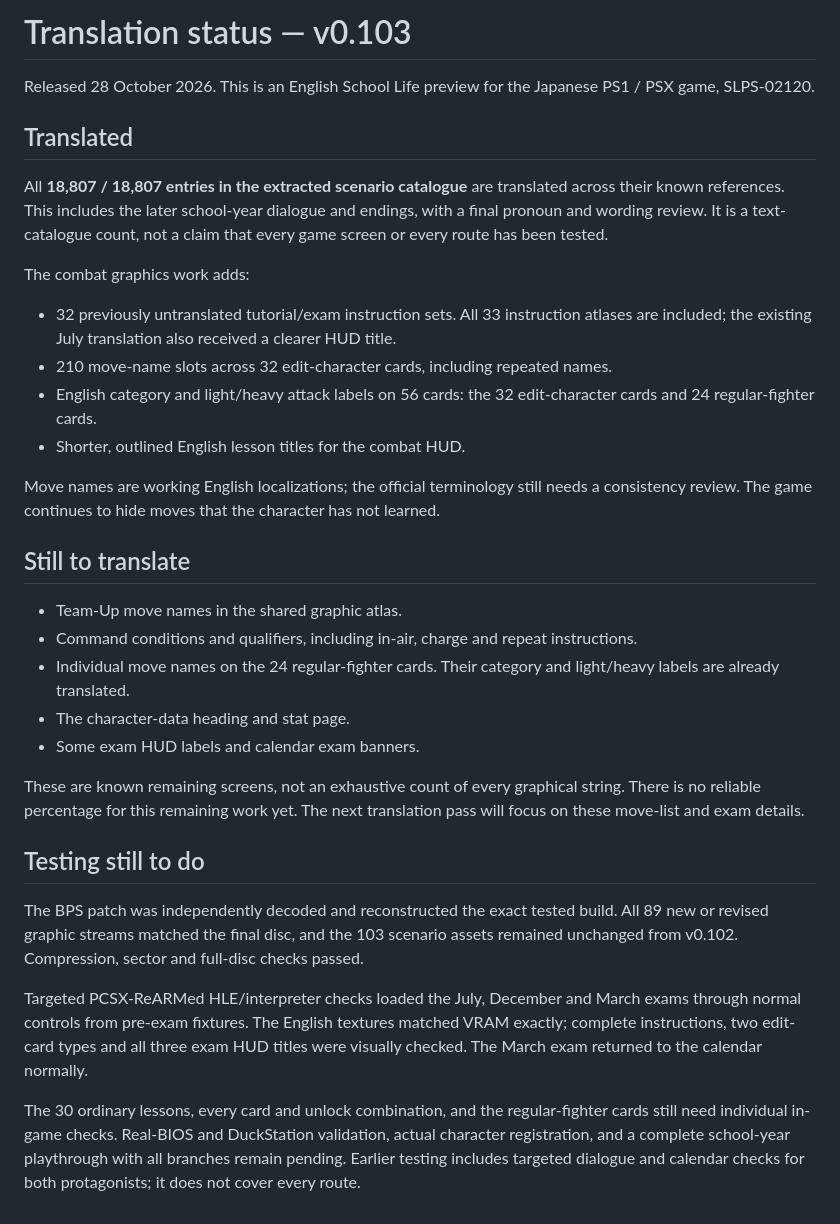
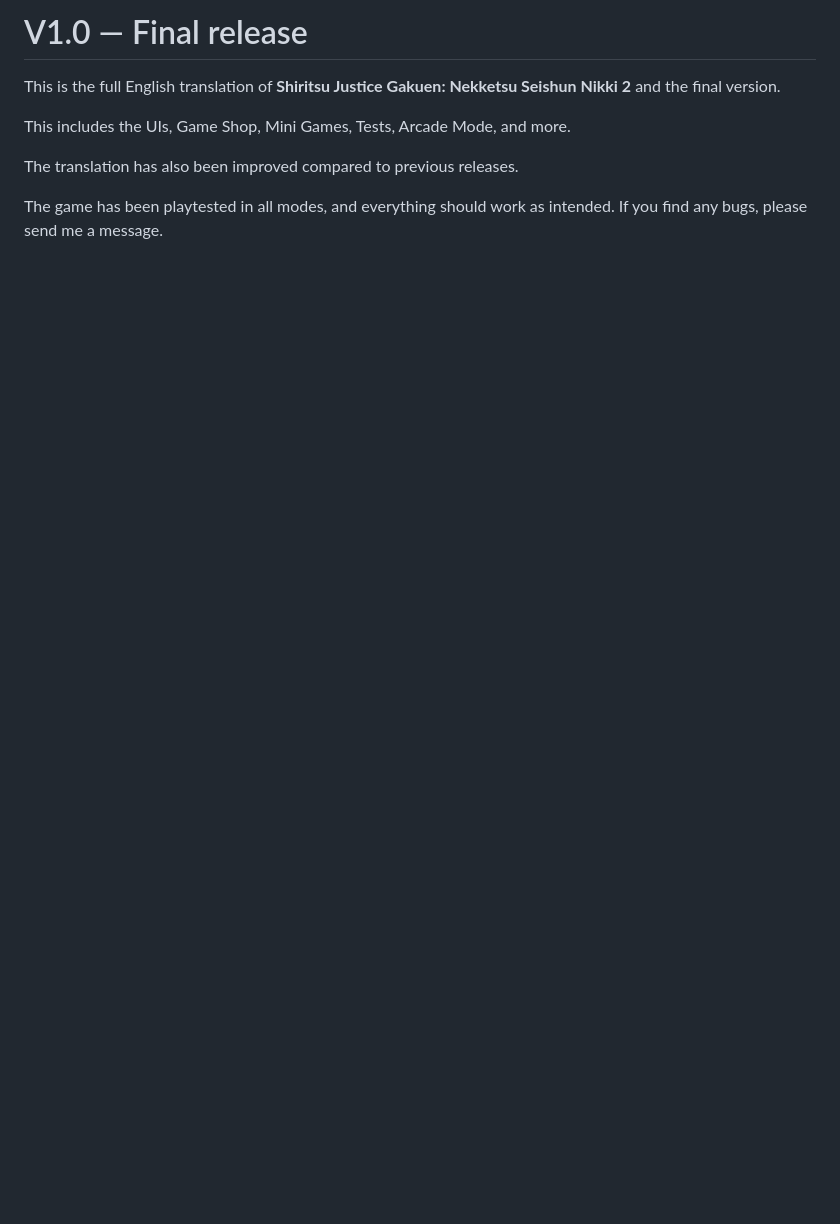
Before and after one commit to ThallhattanCafe/Shiritsu-Justice-Gakuen-Nekketsu-Seishun-Nikki-2, a Markdown page: STATUS.md, the part around the change. GitHub-like rendering; blank space fills up the shorter version.

```diff
--- a/STATUS.md
+++ b/STATUS.md
@@ -1,34 +1,9 @@
-# Translation status — v0.103
+# V1.0 — Final release
 
-Released 28 October 2026. This is an English School Life preview for the Japanese PS1 / PSX game, SLPS-02120.
+This is the full English translation of **Shiritsu Justice Gakuen: Nekketsu Seishun Nikki 2** and the final version.
 
-## Translated
+This includes the UIs, Game Shop, Mini Games, Tests, Arcade Mode, and more.
 
-All **18,807 / 18,807 entries in the extracted scenario catalogue** are translated across their known references. This includes the later school-year dialogue and endings, with a final pronoun and wording review. It is a text-catalogue count, not a claim that every game screen or every route has been tested.
+The translation has also been improved compared to previous releases.
 
-The combat graphics work adds:
-
-- 32 previously untranslated tutorial/exam instruction sets. All 33 instruction atlases are included; the existing July translation also received a clearer HUD title.
-- 210 move-name slots across 32 edit-character cards, including repeated names.
-- English category and light/heavy attack labels on 56 cards: the 32 edit-character cards and 24 regular-fighter cards.
-- Shorter, outlined English lesson titles for the combat HUD.
-
-Move names are working English localizations; the official terminology still needs a consistency review. The game continues to hide moves that the character has not learned.
-
-## Still to translate
-
-- Team-Up move names in the shared graphic atlas.
-- Command conditions and qualifiers, including in-air, charge and repeat instructions.
-- Individual move names on the 24 regular-fighter cards. Their category and light/heavy labels are already translated.
-- The character-data heading and stat page.
-- Some exam HUD labels and calendar exam banners.
-
-These are known remaining screens, not an exhaustive count of every graphical string. There is no reliable percentage for this remaining work yet. The next translation pass will focus on these move-list and exam details.
-
-## Testing still to do
-
-The BPS patch was independently decoded and reconstructed the exact tested build. All 89 new or revised graphic streams matched the final disc, and the 103 scenario assets remained unchanged from v0.102. Compression, sector and full-disc checks passed.
-
-Targeted PCSX-ReARMed HLE/interpreter checks loaded the July, December and March exams through normal controls from pre-exam fixtures. The English textures matched VRAM exactly; complete instructions, two edit-card types and all three exam HUD titles were visually checked. The March exam returned to the calendar normally.
-
-The 30 ordinary lessons, every card and unlock combination, and the regular-fighter cards still need individual in-game checks. Real-BIOS and DuckStation validation, actual character registration, and a complete school-year playthrough with all branches remain pending. Earlier testing includes targeted dialogue and calendar checks for both protagonists; it does not cover every route.
+The game has been playtested in all modes, and everything should work as intended. If you find any bugs, please send me a message.
```
Also changed, not shown: INSTALL.md (added, +32 -0 lines), README.md (+11 -48 lines), game.png (added), 2 other files.
